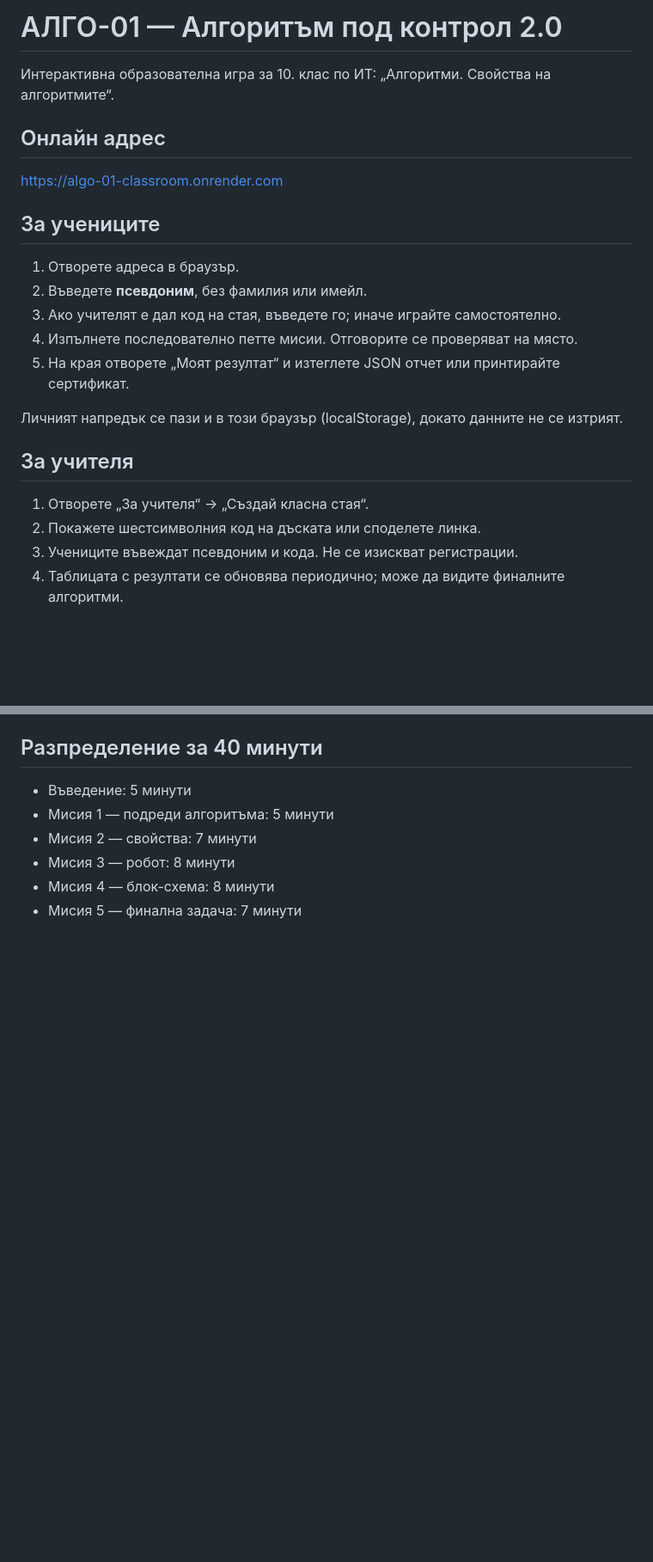
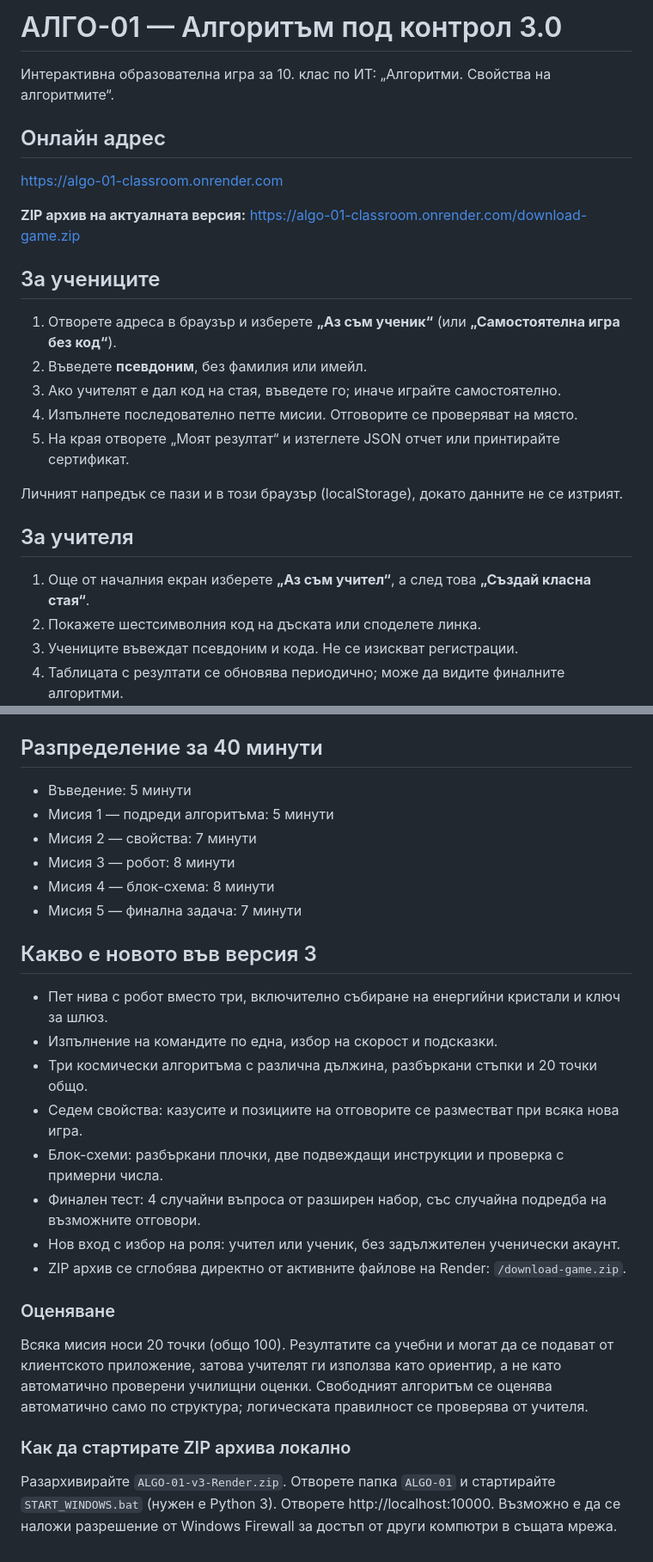
Before and after one commit to AtanasNaydev/chatgpt-projects, a Markdown page: algoritam-2/README.md, 2 parts joined by grey strips. Shown at 86% size. Rendered like a GitHub page; blank space fills up the shorter version.

Commit message:
Document V3 space missions, shuffled answers, offline ZIP and updated classroom workflow

```diff
--- a/algoritam-2/README.md
+++ b/algoritam-2/README.md
@@ -1,4 +1,4 @@
-# АЛГО-01 — Алгоритъм под контрол 2.0
+# АЛГО-01 — Алгоритъм под контрол 3.0
 
 Интерактивна образователна игра за 10. клас по ИТ: „Алгоритми. Свойства на алгоритмите“.
 
@@ -6,9 +6,11 @@
 
 https://algo-01-classroom.onrender.com
 
+**ZIP архив на актуалната версия:** https://algo-01-classroom.onrender.com/download-game.zip
+
 ## За учениците
 
-1. Отворете адреса в браузър.
+1. Отворете адреса в браузър и изберете **„Аз съм ученик“** (или **„Самостоятелна игра без код“**).
 2. Въведете **псевдоним**, без фамилия или имейл.
 3. Ако учителят е дал код на стая, въведете го; иначе играйте самостоятелно.
 4. Изпълнете последователно петте мисии. Отговорите се проверяват на място.
@@ -18,7 +20,7 @@ https://algo-01-classroom.onrender.com
 
 ## За учителя
 
-1. Отворете „За учителя“ → „Създай класна стая“.
+1. Още от началния екран изберете **„Аз съм учител“**, а след това **„Създай класна стая“**.
 2. Покажете шестсимволния код на дъската или споделете линка.
 3. Учениците въвеждат псевдоним и кода. Не се изискват регистрации.
 4. Таблицата с резултати се обновява периодично; може да видите финалните алгоритми.
@@ -62,3 +64,23 @@ $env:PORT=10000; python .\algoritam-2\server.py
 - Мисия 3 — робот: 8 минути
 - Мисия 4 — блок-схема: 8 минути
 - Мисия 5 — финална задача: 7 минути
+
+
+## Какво е новото във версия 3
+
+- Пет нива с робот вместо три, включително събиране на енергийни кристали и ключ за шлюз.
+- Изпълнение на командите по една, избор на скорост и подсказки.
+- Три космически алгоритъма с различна дължина, разбъркани стъпки и 20 точки общо.
+- Седем свойства: казусите и позициите на отговорите се разместват при всяка нова игра.
+- Блок-схеми: разбъркани плочки, две подвеждащи инструкции и проверка с примерни числа.
+- Финален тест: 4 случайни въпроса от разширен набор, със случайна подредба на възможните отговори.
+- Нов вход с избор на роля: учител или ученик, без задължителен ученически акаунт.
+- ZIP архив се сглобява директно от активните файлове на Render: `/download-game.zip`.
+
+### Оценяване
+
+Всяка мисия носи 20 точки (общо 100). Резултатите са учебни и могат да се подават от клиентското приложение, затова учителят ги използва като ориентир, а не като автоматично проверени училищни оценки. Свободният алгоритъм се оценява автоматично само по структура; логическата правилност се проверява от учителя.
+
+### Как да стартирате ZIP архива локално
+
+Разархивирайте `ALGO-01-v3-Render.zip`. Отворете папка `ALGO-01` и стартирайте `START_WINDOWS.bat` (нужен е Python 3). Отворете http://localhost:10000. Възможно е да се наложи разрешение от Windows Firewall за достъп от други компютри в същата мрежа.
```
